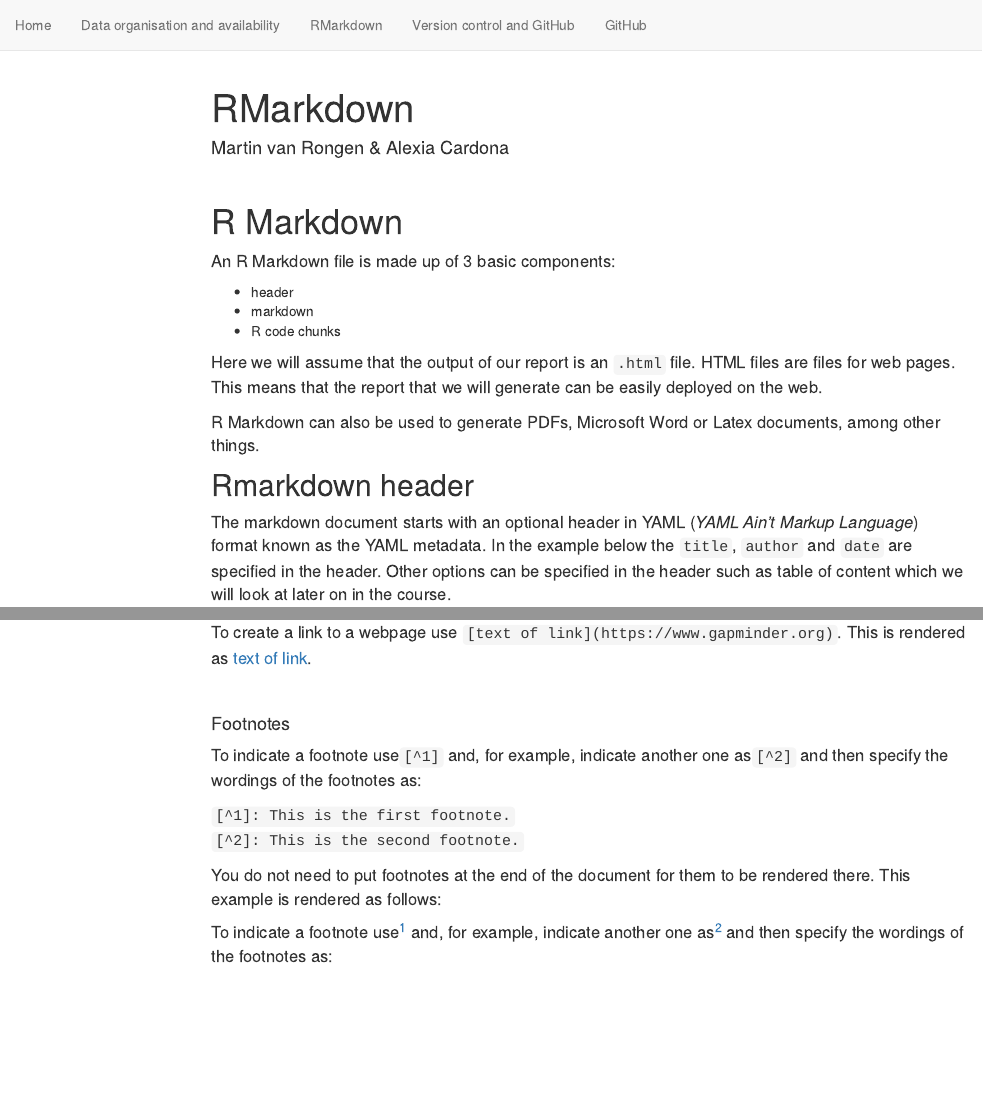
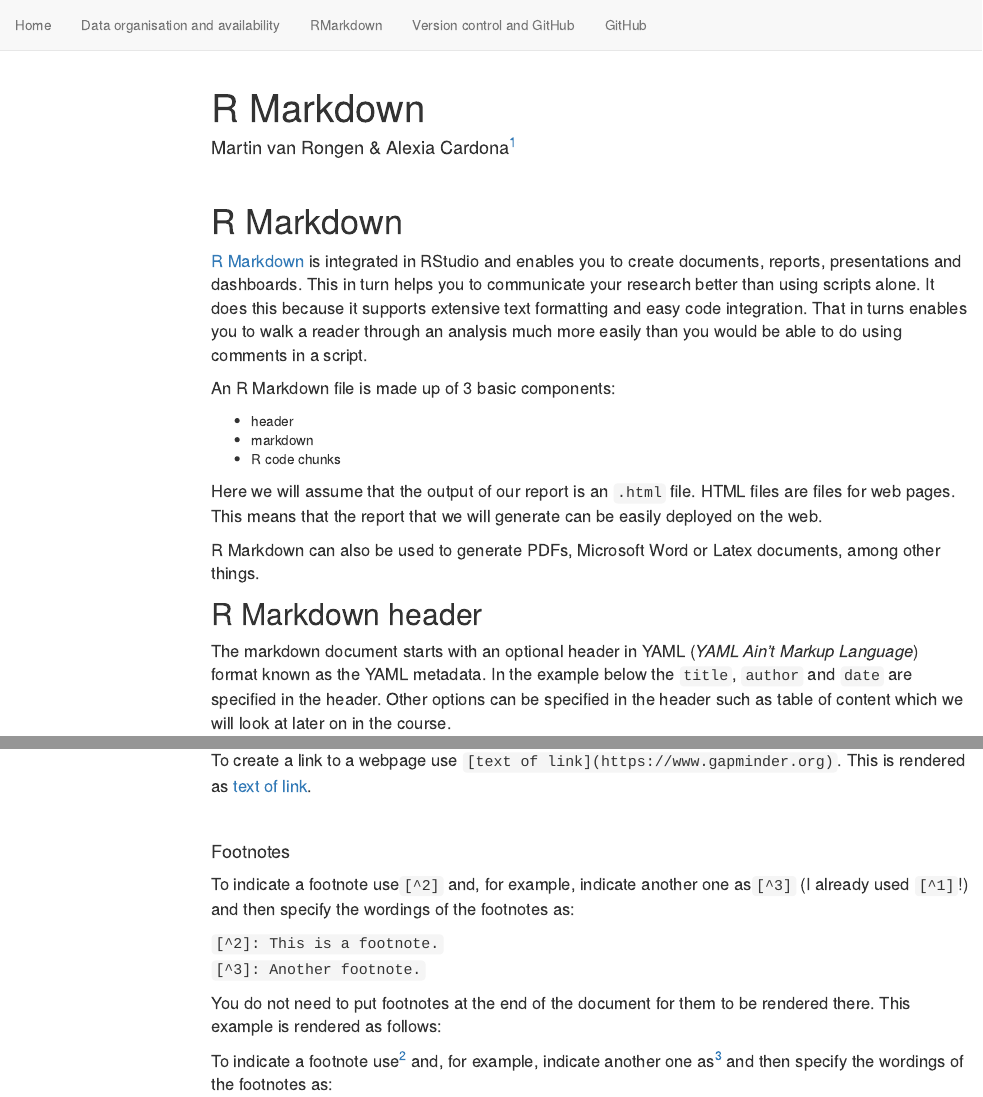
Before and after one commit to mvanrongen/2020_Gates_Reproducibility, an R Markdown document (02-rmarkdown.Rmd): the page in a window 1100 px wide, from its top, and a second part further down, joined at a grey line. Rendered offline with R 4.5, knitr and Pandoc, with nearby package versions; a font, style sheet, LaTeX package, included part or bibliography that could not be used is replaced or left out; menus at the side of the page are left out.

Commit message:
updated sections

```diff
--- a/02-rmarkdown.Rmd
+++ b/02-rmarkdown.Rmd
@@ -1,6 +1,6 @@
 ---
-title: RMarkdown
-author: Martin van Rongen & Alexia Cardona
+title: R Markdown
+author: Martin van Rongen & Alexia Cardona[^1]
 bibliography: references.bib
 link-citations: yes
 output:
@@ -18,6 +20,8 @@ source("setup.R")
 <br/>
 
 # R Markdown
+
+[R Markdown](https://rmarkdown.rstudio.com) is integrated in RStudio and enables you to create documents, reports, presentations and dashboards. This in turn helps you to communicate your research better than using scripts alone. It does this because it supports extensive text formatting and easy code integration. That in turns enables you to walk a reader through an analysis much more easily than you would be able to do using comments in a script.
 
 An R Markdown file is made up of 3 basic components:
 
@@ -29,7 +33,7 @@ Here we will assume that the output of our report is an `.html` file. HTML files
 
 R Markdown can also be used to generate PDFs, Microsoft Word or Latex documents, among other things.
 
-## Rmarkdown header
+## R Markdown header
 
 The markdown document starts with an optional header in YAML (_YAML Ain't Markup Language_) format known as the YAML metadata.  In the example below the `title`, `author` and `date` are specified in the header. Other options can be specified in the header such as table of content which we will look at later on in the course.
 
@@ -114,12 +118,12 @@ To create a link to a webpage use `[text of link](https://www.gapminder.org)`.
 
 #### Footnotes
 
-To indicate a footnote use`[^1]` and, for example, indicate another one as`[^2]` and then specify the wordings of the footnotes as:
+To indicate a footnote use`[^2]` and, for example, indicate another one as`[^3]` (I already used `[^1]`!) and then specify the wordings of the footnotes as:
 
-`[^1]: This is the first footnote.`
-`[^2]: This is the second footnote.`
+`[^2]: This is a footnote.`
+`[^3]: Another footnote.`
 
 You do not need to put footnotes at the end of the document for them to be rendered there.  This example is rendered as follows:
 
-To indicate a footnote use[^1] and, for example, indicate another one as[^2] and then specify the wordings of the footnotes as:
+To indicate a footnote use[^2] and, for example, indicate another one as[^3] and then specify the wordings of the footnotes as:
 
```
Also changed, not shown: 01-organisation_and_availability.Rmd (+2 -0 lines), 01-organisation_and_availability.html, 02-rmarkdown.html, 02-rmarkdown.Rmd (16 more changed lines).
